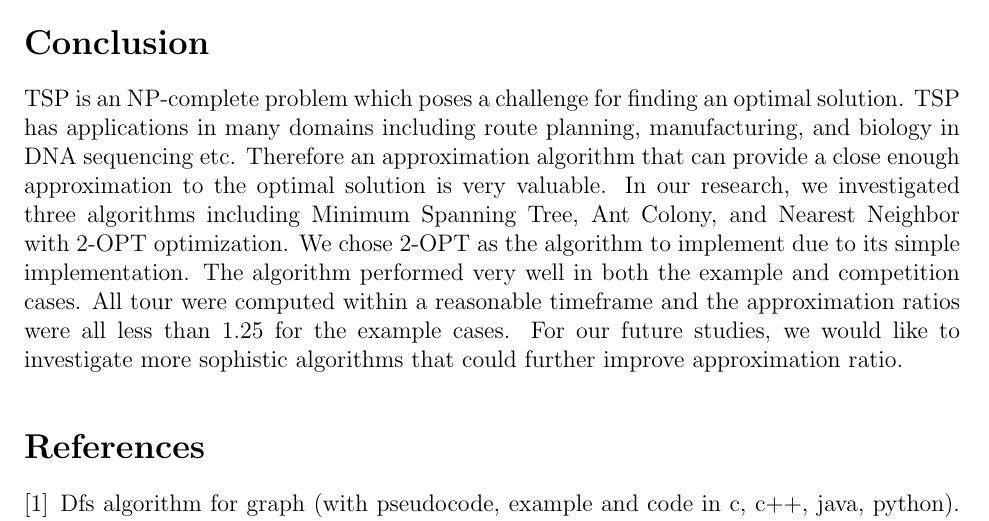
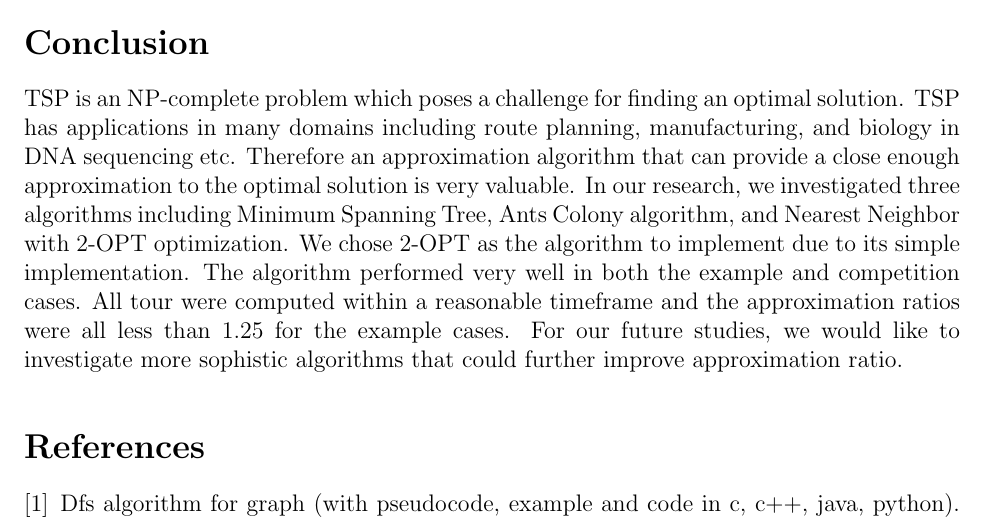
Before and after one commit to Team-NNZ-Algorithms/report, a LaTeX document (final_report.tex): part of page 7 of 8, cut so that both start at the same text. Compiled offline with pdfLaTeX.

Commit message:
final draft with small fixes

```diff
--- a/final_report.tex
+++ b/final_report.tex
@@ -256,7 +256,7 @@ Tour & Best Greedy Distance & Total Duration(seconds) \\
  2-OPT algorithm performed well in the competition cases in terms of runtime. All cases were computed in under one minute, and first five cases were under one second. We are confident that it would perform well in terms of approximation ratio based on the example cases.
 
 \section*{Conclusion}
-TSP is an NP-complete problem which poses a challenge for finding an optimal solution. TSP has applications in many domains including route planning, manufacturing, and biology in DNA sequencing etc. Therefore an approximation algorithm that can provide a close enough approximation to the optimal solution is very valuable. In our research, we investigated three algorithms including Minimum Spanning Tree, Ant Colony, and Nearest Neighbor with 2-OPT optimization. We chose 2-OPT as the algorithm to implement due to its simple implementation. The algorithm performed very well in both the example and competition cases. All tour were computed within a reasonable timeframe and the approximation ratios were all less than 1.25 for the example cases. For our future studies, we would like to investigate more sophistic algorithms that could further improve approximation ratio.
+TSP is an NP-complete problem which poses a challenge for finding an optimal solution. TSP has applications in many domains including route planning, manufacturing, and biology in DNA sequencing etc. Therefore an approximation algorithm that can provide a close enough approximation to the optimal solution is very valuable. In our research, we investigated three algorithms including Minimum Spanning Tree, Ants Colony algorithm, and Nearest Neighbor with 2-OPT optimization. We chose 2-OPT as the algorithm to implement due to its simple implementation. The algorithm performed very well in both the example and competition cases. All tour were computed within a reasonable timeframe and the approximation ratios were all less than 1.25 for the example cases. For our future studies, we would like to investigate more sophistic algorithms that could further improve approximation ratio.
 \nocite{*}
 \medskip
 \bibliographystyle{plain}
```
Also changed, not shown: final_report.pdf.
